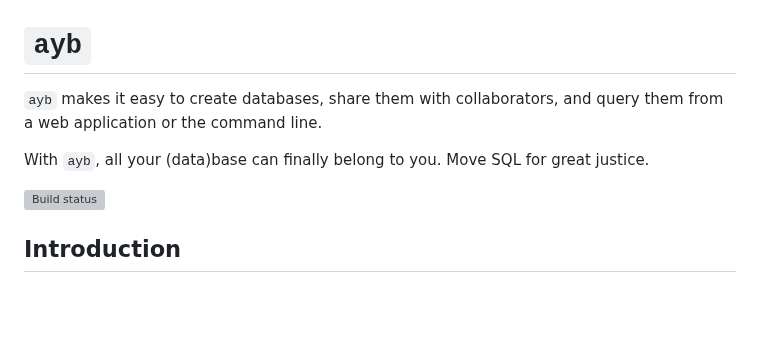
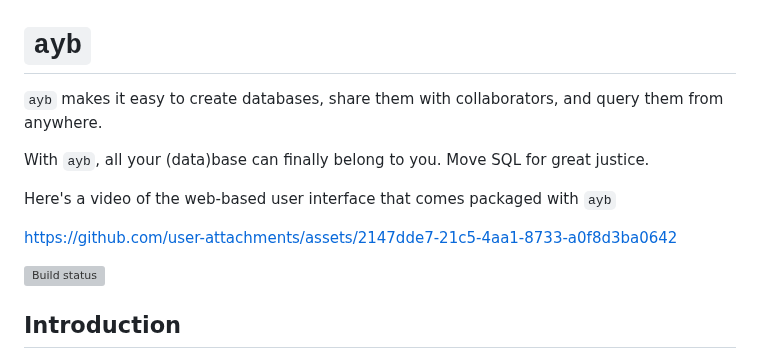
Before and after one commit to marcua/ayb, a Markdown page: README.md, the part around the change. Drawn GitHub-style; blank space fills up the shorter version; grey boxes are pictures that could not be loaded.

Commit message:
Add demo video

```diff
--- a/README.md
+++ b/README.md
@@ -1,10 +1,13 @@
 # `ayb`
-`ayb` makes it easy to create databases, share them with collaborators, and query them from a web application or the command line.
+`ayb` makes it easy to create databases, share them with collaborators, and query them from anywhere.
 
 With `ayb`, all your (data)base can finally belong to you. Move SQL for great justice.
 
+Here's a video of the web-based user interface that comes packaged with `ayb`
+
+https://github.com/user-attachments/assets/2147dde7-21c5-4aa1-8733-a0f8d3ba0642
+
 [![Build status](https://github.com/marcua/ayb/actions/workflows/tests.yml/badge.svg)](https://github.com/marcua/ayb/actions/workflows/tests.yml)
-
 
 ## Introduction
 
```
